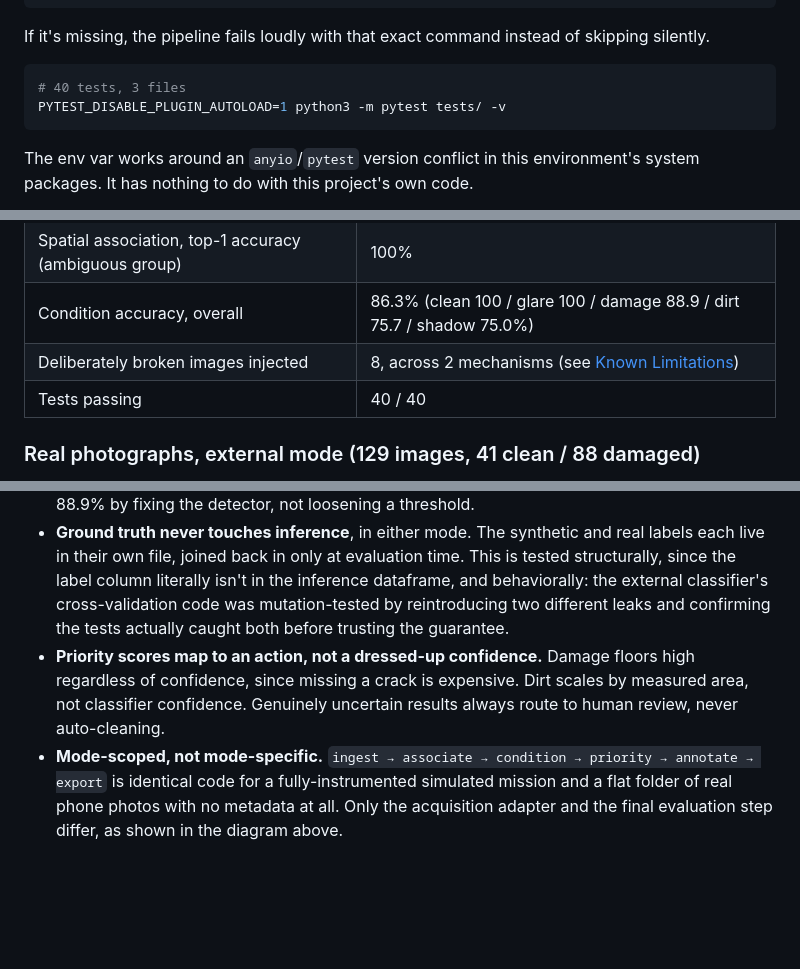
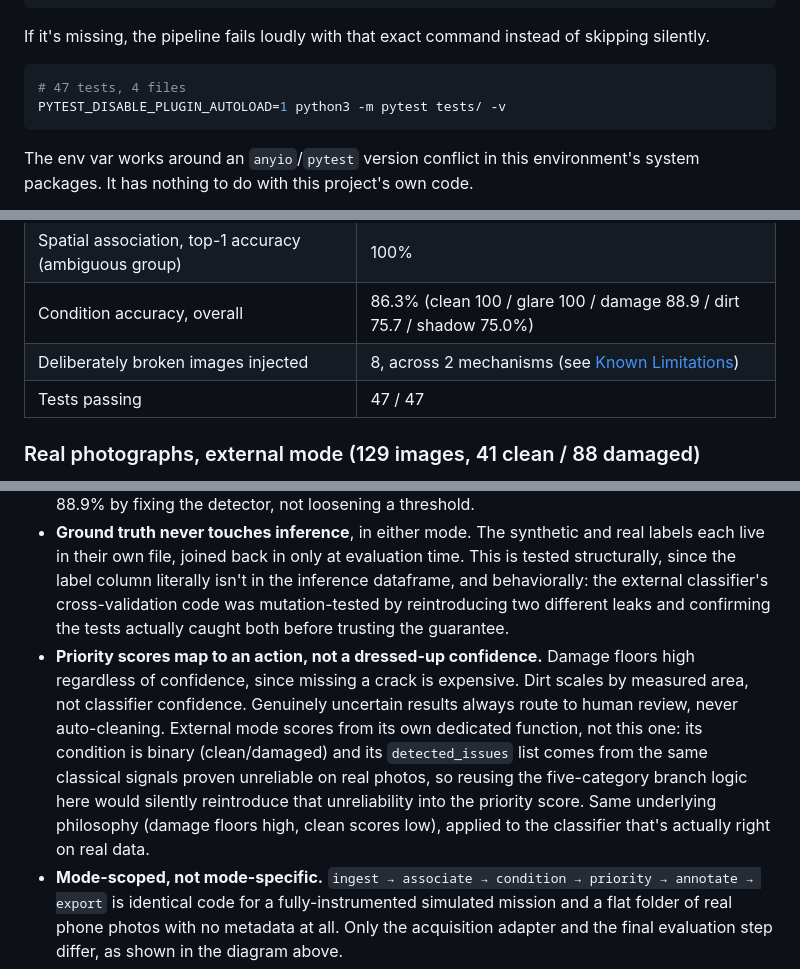
Before and after one commit to mohammedryn/Sunnybotics---solar-panel-condition-mapping, a Markdown page: README.md, 3 parts joined by grey strips. Rendered like a GitHub page; blank space fills up the shorter version.

````diff
--- a/README.md
+++ b/README.md
@@ -46,7 +46,7 @@ git clone https://github.com/roboticsSunnyApp/sunnybotics-solar-panel-challenge
 If it's missing, the pipeline fails loudly with that exact command instead of skipping silently.
 
 ```bash
-# 40 tests, 3 files
+# 47 tests, 4 files
 PYTEST_DISABLE_PLUGIN_AUTOLOAD=1 python3 -m pytest tests/ -v
 ```
 
@@ -125,7 +125,7 @@ On the synthetic set, where the true answer is known: 49 of 100 captures matched
 | Spatial association, top-1 accuracy (ambiguous group) | 100% |
 | Condition accuracy, overall | 86.3% (clean 100 / glare 100 / damage 88.9 / dirt 75.7 / shadow 75.0%) |
 | Deliberately broken images injected | 8, across 2 mechanisms (see [Known Limitations](#known-limitations)) |
-| Tests passing | 40 / 40 |
+| Tests passing | 47 / 47 |
 
 ### Real photographs, external mode (129 images, 41 clean / 88 damaged)
 
@@ -176,7 +176,7 @@ Every step in that chain actually ran against the real dataset. None of it is pr
 - **Kalman filter, not nearest-neighbor, for panel association.** GPS alone can't reliably separate adjacent panels at this pitch, and a GPS bias shifts a whole row the same way. A per-route-pass filter fuses odometry (predict) with GPS (correct). Reported confidence is a separately bias-floored value, not the filter's raw uncertainty. Using the raw value let repeated GPS updates look confident even under a bias the filter never saw, which showed up for real in one simulated mission and got flagged for review instead of silently trusted.
 - **Classical CV, not a trained model, for the condition classifier.** A learned model risks memorizing this project's own image generator instead of anything about solar panels. Four heuristics, each tied to a real physical signature, each measured against that image's own baseline. Damage detection went through three real fixes (a border-exclusion filter that was too aggressive, a corrupted calibration image, an RNG coupling bug), taking it from 55.6% to 88.9% by fixing the detector, not loosening a threshold.
 - **Ground truth never touches inference**, in either mode. The synthetic and real labels each live in their own file, joined back in only at evaluation time. This is tested structurally, since the label column literally isn't in the inference dataframe, and behaviorally: the external classifier's cross-validation code was mutation-tested by reintroducing two different leaks and confirming the tests actually caught both before trusting the guarantee.
-- **Priority scores map to an action, not a dressed-up confidence.** Damage floors high regardless of confidence, since missing a crack is expensive. Dirt scales by measured area, not classifier confidence. Genuinely uncertain results always route to human review, never auto-cleaning.
+- **Priority scores map to an action, not a dressed-up confidence.** Damage floors high regardless of confidence, since missing a crack is expensive. Dirt scales by measured area, not classifier confidence. Genuinely uncertain results always route to human review, never auto-cleaning. External mode scores from its own dedicated function, not this one: its condition is binary (clean/damaged) and its `detected_issues` list comes from the same classical signals proven unreliable on real photos, so reusing the five-category branch logic here would silently reintroduce that unreliability into the priority score. Same underlying philosophy (damage floors high, clean scores low), applied to the classifier that's actually right on real data.
 - **Mode-scoped, not mode-specific.** `ingest → associate → condition → priority → annotate → export` is identical code for a fully-instrumented simulated mission and a flat folder of real phone photos with no metadata at all. Only the acquisition adapter and the final evaluation step differ, as shown in the diagram above.
 
 ## Repo Layout
````
Also changed, not shown: other parts of README.md (+12 -7 lines).
